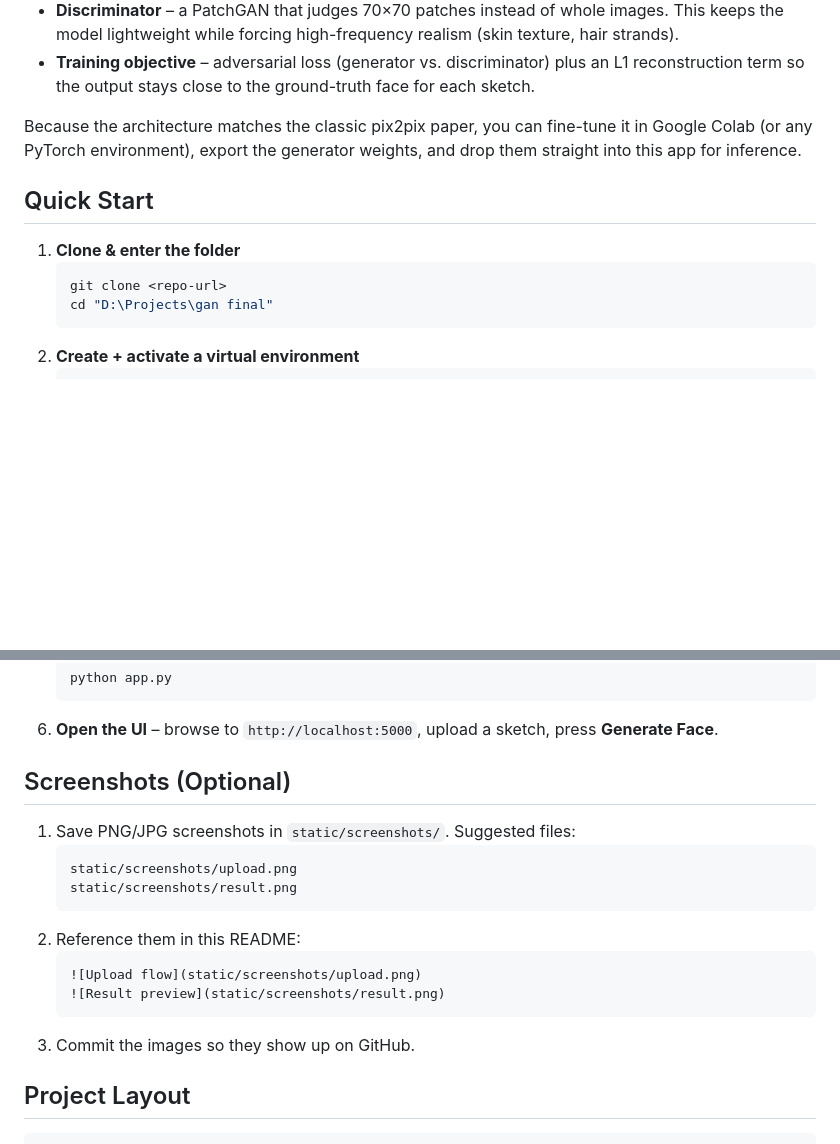
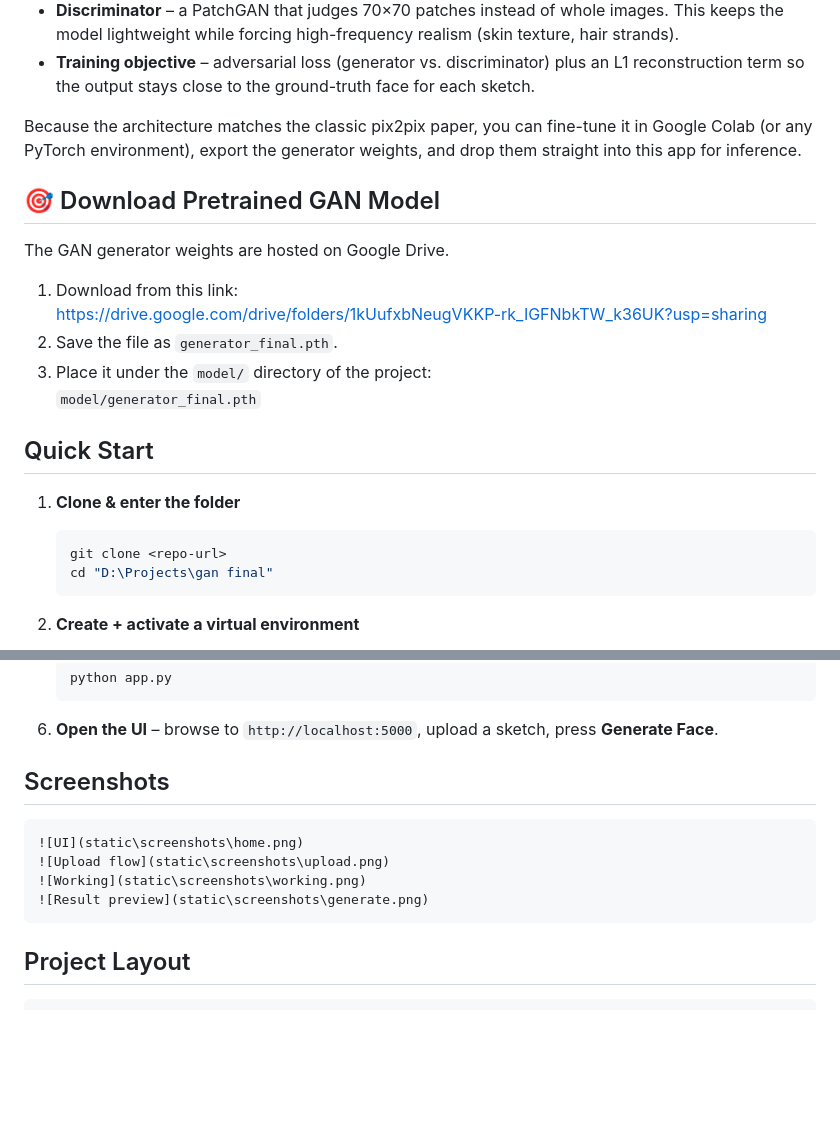
Before and after one commit to KrishnendraSamarth/Forensic-Sketching-Using-GAN, a Markdown page: README.md, 2 parts joined by grey strips. GitHub-like rendering; blank space fills up the shorter version.

````diff
--- a/README.md
+++ b/README.md
@@ -15,12 +15,22 @@ This project follows the **pix2pix** image-to-image translation setup:
 
 Because the architecture matches the classic pix2pix paper, you can fine-tune it in Google Colab (or any PyTorch environment), export the generator weights, and drop them straight into this app for inference.
 
+## 🎯 Download Pretrained GAN Model
+
+The GAN generator weights are hosted on Google Drive.
+1. Download from this link:
+   https://drive.google.com/drive/folders/1kUufxbNeugVKKP-rk_IGFNbkTW_k36UK?usp=sharing
+2. Save the file as `generator_final.pth`.
+3. Place it under the `model/` directory of the project:
+   `model/generator_final.pth`
+
 ## Quick Start
 1. **Clone & enter the folder**
    ```bash
    git clone <repo-url>
    cd "D:\Projects\gan final"
    ```
+
 2. **Create + activate a virtual environment**
    ```bash
    python -m venv venv
@@ -39,18 +49,13 @@ Because the architecture matches the classic pix2pix paper, you can fine-tune it
    ```
 6. **Open the UI** – browse to `http://localhost:5000`, upload a sketch, press **Generate Face**.
 
-## Screenshots (Optional)
-1. Save PNG/JPG screenshots in `static/screenshots/`. Suggested files:
+## Screenshots
+   ```markdown
+   ![UI](static\screenshots\home.png)
+   ![Upload flow](static\screenshots\upload.png)
+   ![Working](static\screenshots\working.png)
+   ![Result preview](static\screenshots\generate.png)
    ```
-   static/screenshots/upload.png
-   static/screenshots/result.png
-   ```
-2. Reference them in this README:
-   ```markdown
-   ![Upload flow](static/screenshots/upload.png)
-   ![Result preview](static/screenshots/result.png)
-   ```
-3. Commit the images so they show up on GitHub.
 
 ## Project Layout
 ```
````
